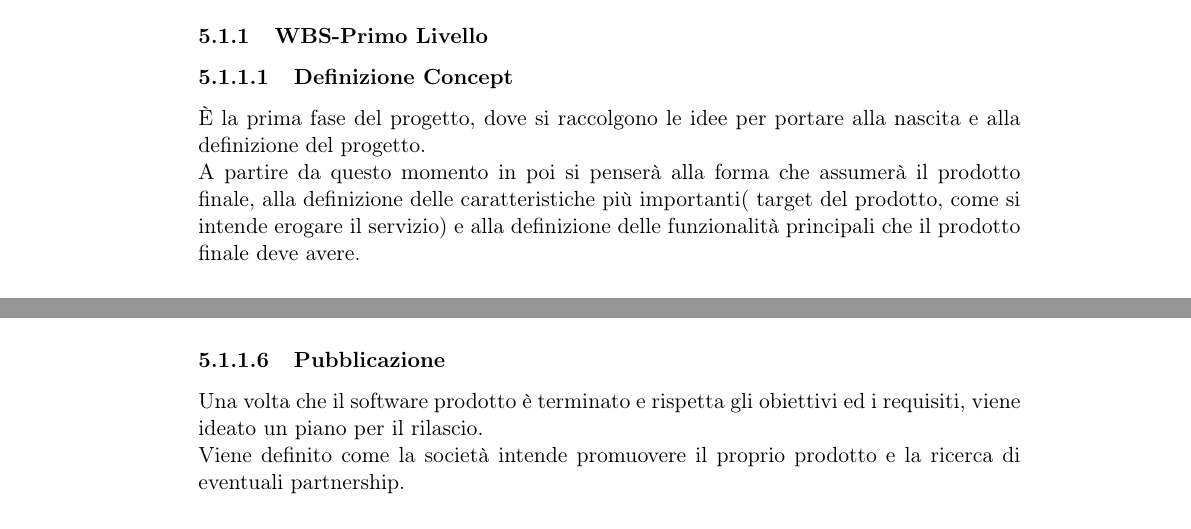
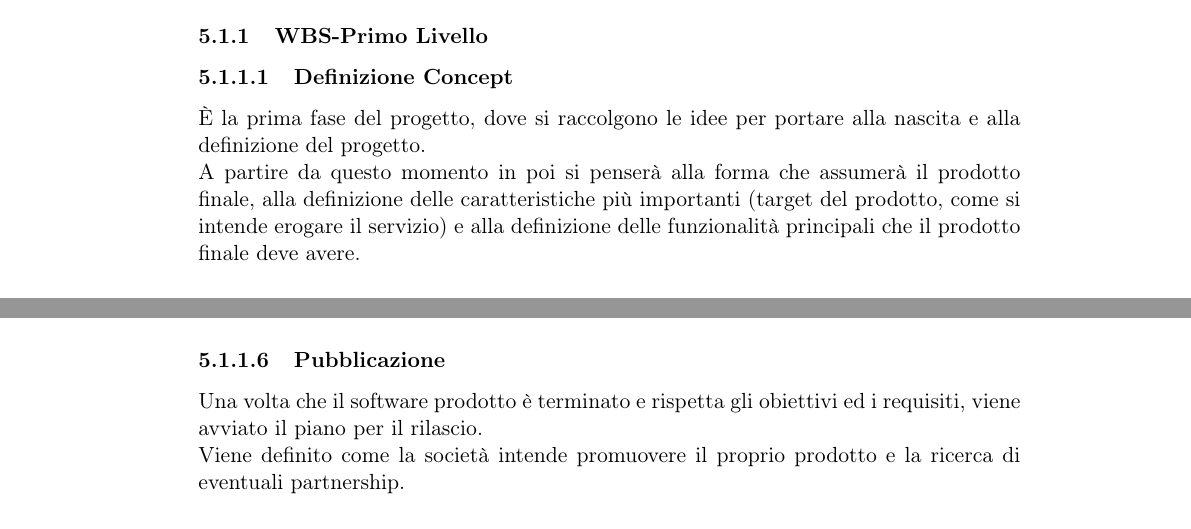
Before and after one commit to Malla5/progettoSGP, a LaTeX document (PianoDiProgetto/PianoDiProgetto.tex, which reads PianoDiProgetto/sections/wbs.tex): two parts of pages 23 and 24 of 40, joined at a grey line, cut so that both start at the same text. Compiled offline with pdfLaTeX.

Commit message:
correzioni minori

```diff
--- a/PianoDiProgetto/sections/wbs.tex
+++ b/PianoDiProgetto/sections/wbs.tex
@@ -30,7 +30,8 @@ Arrivati a questo punto vengono dunque effettuati i test delle componenti prodot
 Inoltre viene verificato che quanto è stato prodotto sia conforme agli obiettivi e ai requisiti che si erano definiti in precedenza.
 
 \paragraph{Pubblicazione}
-Una volta che il software prodotto è terminato e rispetta gli obiettivi ed i requisiti, viene ideato un piano per il rilascio.\\ Viene definito come la società intende promuovere il proprio prodotto e la ricerca di eventuali partnership.
+Una volta che il software prodotto è terminato e rispetta gli obiettivi ed i requisiti, viene avviato il piano per il rilascio.\\
+Viene definito come la società intende promuovere il proprio prodotto e la ricerca di eventuali partnership.
 
 \subsubsection {WBS-Secondo livello}
 Per la descrizione dei Work Package di secondo livello verrà utilizzato il seguente schema in quanto, fatta eccezione per il WP %TODO manca numero work package
```
Also changed, not shown: template/structure.tex (+2 -2 lines), PianoDiProgetto/sections/wbs.tex (2 more changed lines).
